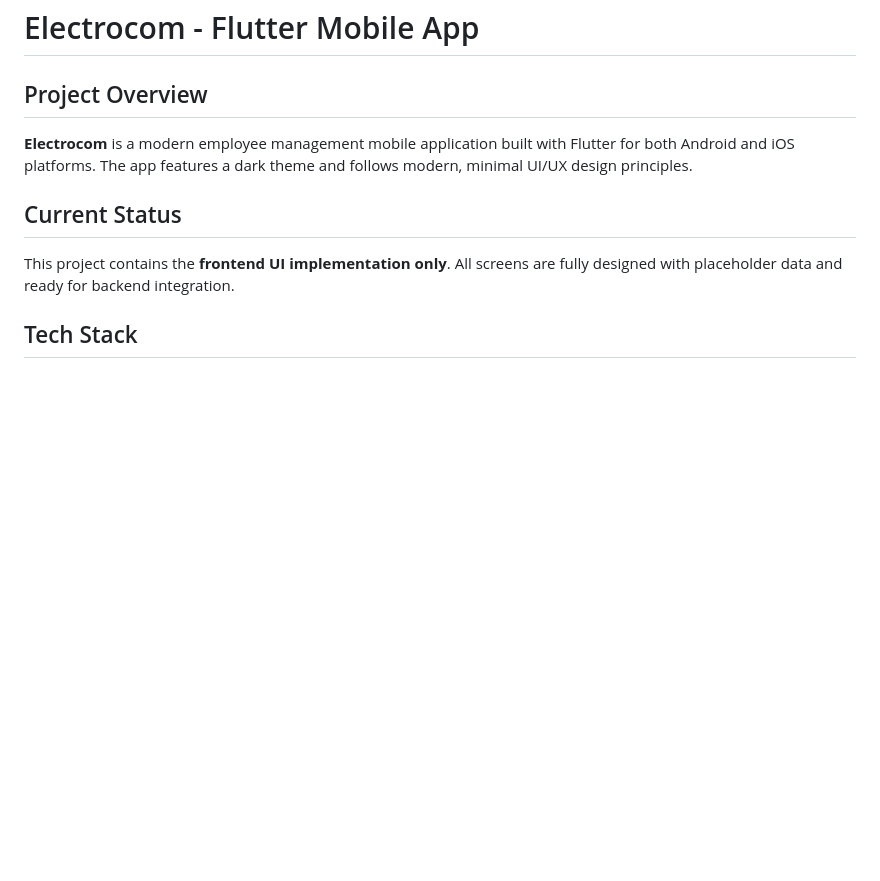
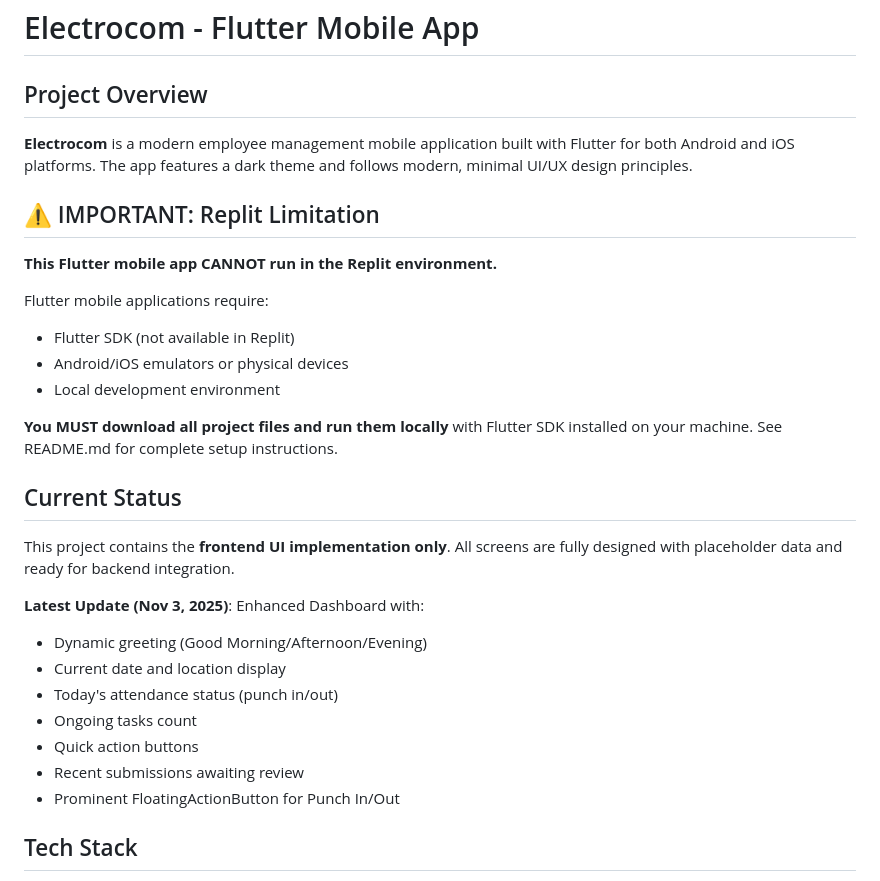
Before and after one commit to Electrocom-Solutions/MobileApp, a Markdown page: replit.md, the part around the change. Drawn GitHub-style; blank space fills up the shorter version.

```diff
--- a/replit.md
+++ b/replit.md
@@ -4,9 +4,29 @@
 
 **Electrocom** is a modern employee management mobile application built with Flutter for both Android and iOS platforms. The app features a dark theme and follows modern, minimal UI/UX design principles.
 
+## ⚠️ IMPORTANT: Replit Limitation
+
+**This Flutter mobile app CANNOT run in the Replit environment.**
+
+Flutter mobile applications require:
+- Flutter SDK (not available in Replit)
+- Android/iOS emulators or physical devices
+- Local development environment
+
+**You MUST download all project files and run them locally** with Flutter SDK installed on your machine. See README.md for complete setup instructions.
+
 ## Current Status
 
 This project contains the **frontend UI implementation only**. All screens are fully designed with placeholder data and ready for backend integration.
+
+**Latest Update (Nov 3, 2025)**: Enhanced Dashboard with:
+- Dynamic greeting (Good Morning/Afternoon/Evening)
+- Current date and location display
+- Today's attendance status (punch in/out)
+- Ongoing tasks count
+- Quick action buttons
+- Recent submissions awaiting review
+- Prominent FloatingActionButton for Punch In/Out
 
 ## Tech Stack
 
```
Also changed, not shown: IMPORTANT_READ_THIS.md (added, +47 -0 lines).
